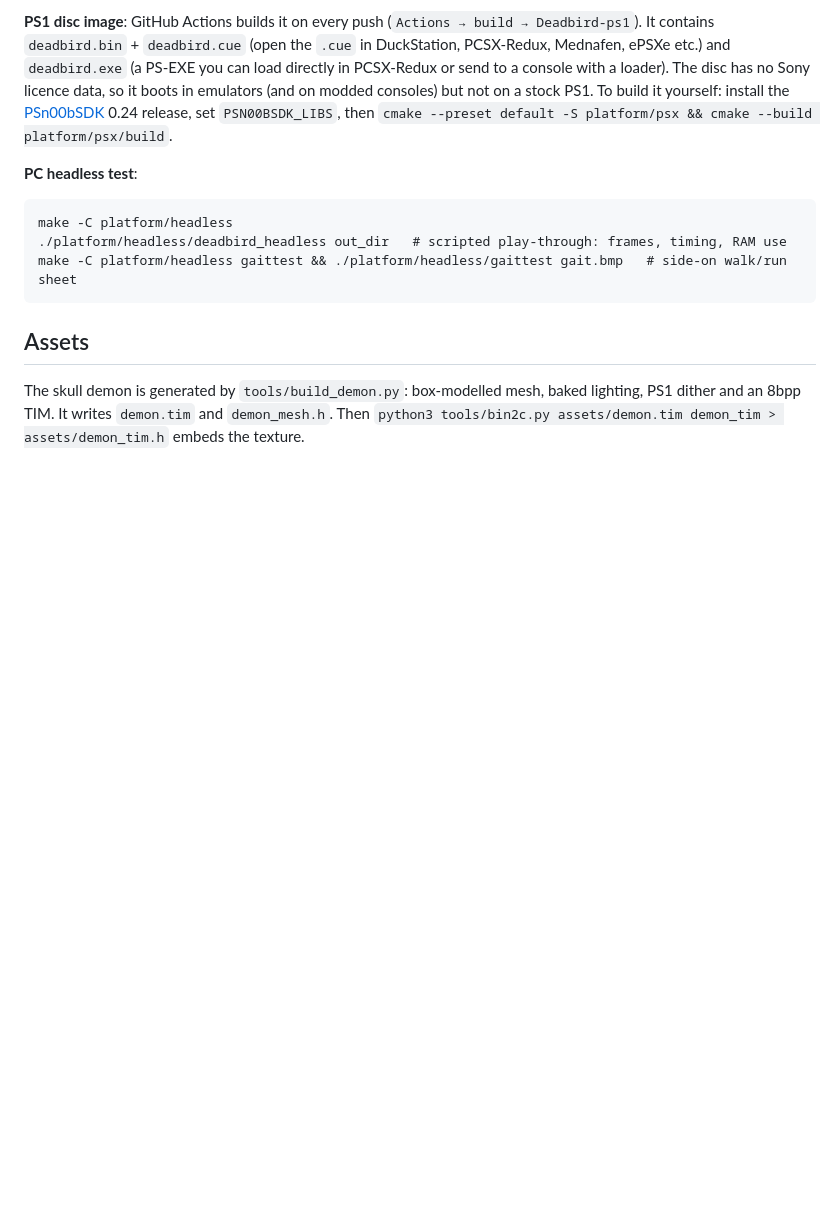
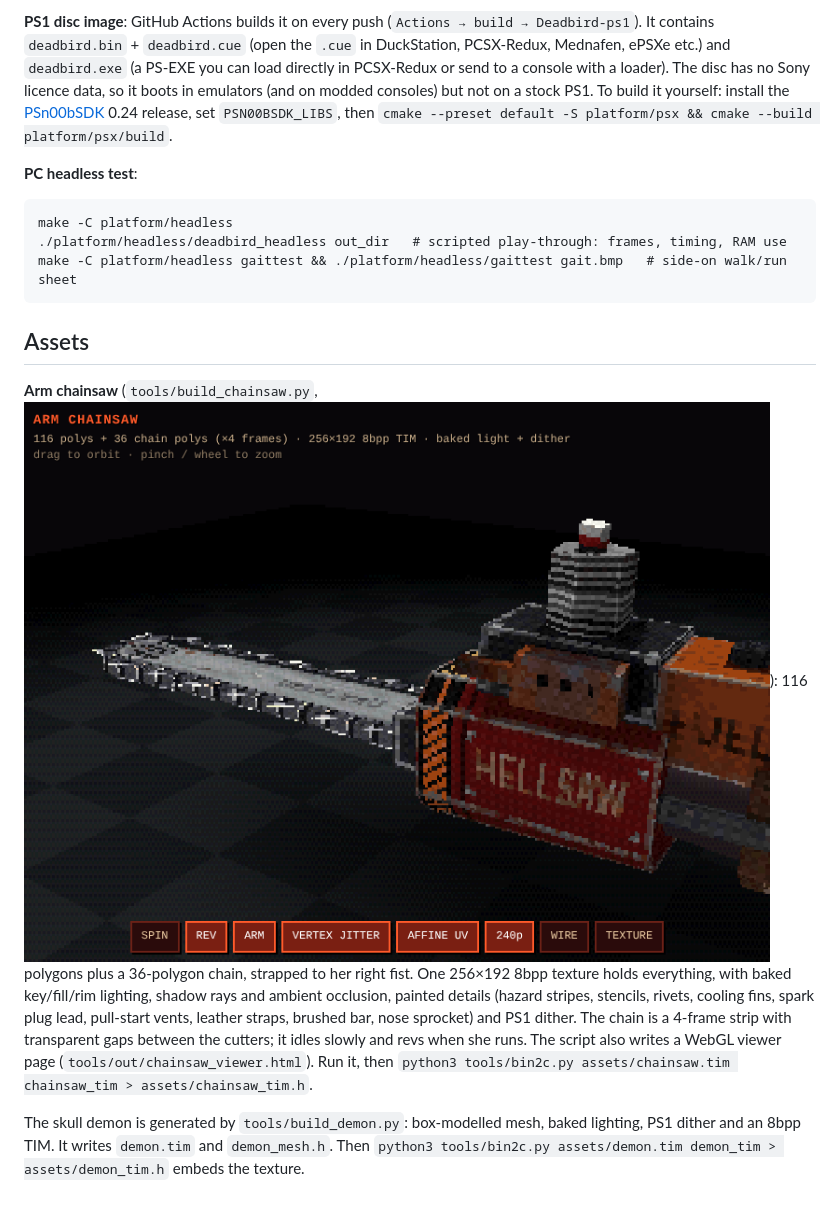
Before and after one commit to HarlequinXD/Deadbird, a Markdown page: README.md, the part around the change. GitHub-like rendering; pictures changed too: docs/chainsaw.png (added); blank space fills up the shorter version.

```diff
--- a/README.md
+++ b/README.md
@@ -151,6 +151,15 @@ make -C platform/headless gaittest && ./platform/headless/gaittest gait.bmp   #
 
 ## Assets
 
+**Arm chainsaw** (`tools/build_chainsaw.py`, ![chainsaw](docs/chainsaw.png)): 116 polygons plus a
+36-polygon chain, strapped to her right fist. One 256×192 8bpp texture holds everything, with
+baked key/fill/rim lighting, shadow rays and ambient occlusion, painted details (hazard stripes,
+stencils, rivets, cooling fins, spark plug lead, pull-start vents, leather straps, brushed bar,
+nose sprocket) and PS1 dither. The chain is a 4-frame strip with transparent gaps between the
+cutters; it idles slowly and revs when she runs. The script also writes a WebGL viewer page
+(`tools/out/chainsaw_viewer.html`). Run it, then
+`python3 tools/bin2c.py assets/chainsaw.tim chainsaw_tim > assets/chainsaw_tim.h`.
+
 The skull demon is generated by `tools/build_demon.py`: box-modelled mesh, baked lighting,
 PS1 dither and an 8bpp TIM. It writes `demon.tim` and `demon_mesh.h`. Then
 `python3 tools/bin2c.py assets/demon.tim demon_tim > assets/demon_tim.h` embeds the texture.
```
Also changed, not shown: docs/chainsaw_texture.png (added), 6 other files.
